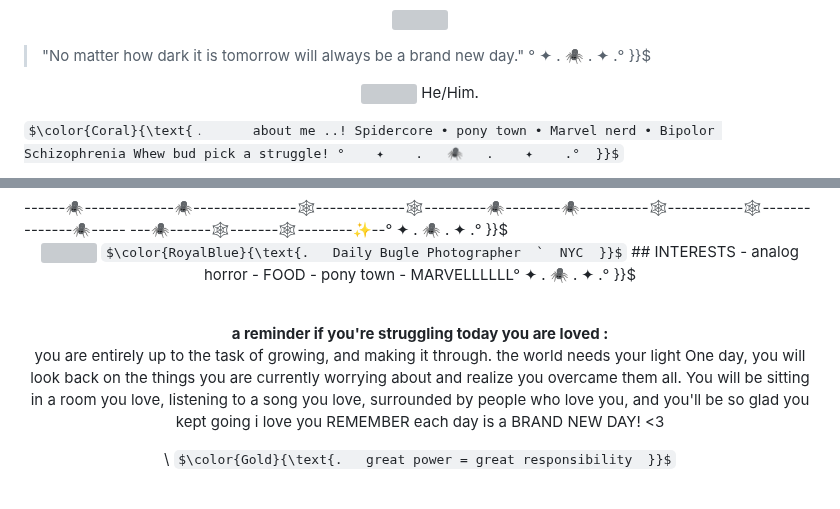
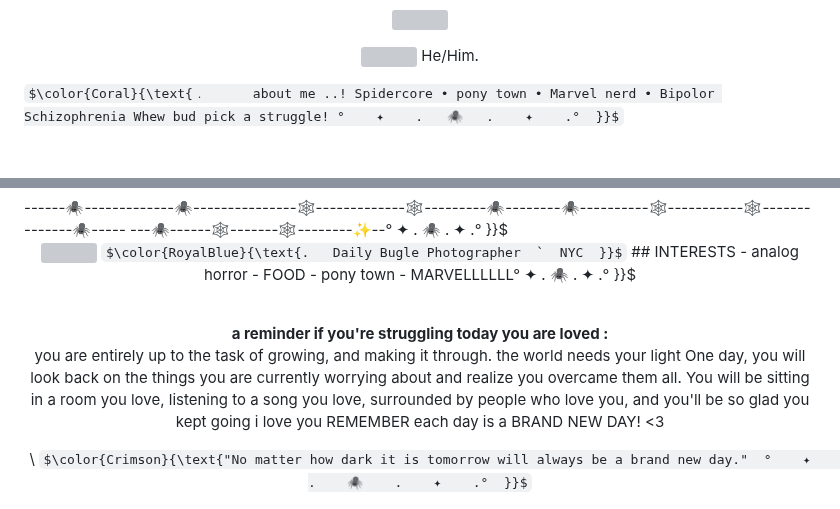
Before and after one commit to archangel-Gabriel-ALTernate/archangel-Gabriel-ALTernate, a Markdown page: README.md, 2 parts joined by grey strips. Drawn GitHub-style; some formulas as TeX source; blank space fills up the shorter version; grey boxes are pictures that could not be loaded.

```diff
--- a/README.md
+++ b/README.md
@@ -4,7 +4,6 @@
 <p align="center">
   <img src= a8dab7a4a91591be9dda184b09024709.jpg width="300">
 
-> "No matter how dark it is tomorrow will always be a brand new day." °    ✦    .   🕷️   .    ✦    .°  }}$
 <p align="center">
   <img src="https://github.com/archangel-Gabriel-ALTernate/archangel-Gabriel-ALTernate/blob/main/pronoun-banner-banner.gif" width="80">
 He/Him.
@@ -28,7 +27,7 @@ $\color{RoyalBlue}{\text{.   Daily Bugle Photographer  `  NYC  }}$
   <b>a reminder if you're struggling today you are loved :</b><br>
   you are entirely up to the task of growing, and making it through.
   the world needs your light One day, you will look back on the things you are currently worrying about and realize you overcame them all. You will be sitting in a room you love, listening to a song you love, surrounded by people who love you, and you'll be so glad you kept going i love you REMEMBER each day is a BRAND NEW DAY! <3 <p align="center">\
-$\color{Gold}{\text{.   great power = great responsibility  }}$
+$\color{Crimson}{\text{"No matter how dark it is tomorrow will always be a brand new day."  °    ✦    .    🕷️    .    ✦    .°  }}$
   <p align="center">
   <img src=bb20a0f83d3851923c639d719fc38700.jpg width="400">
   <br>
```
